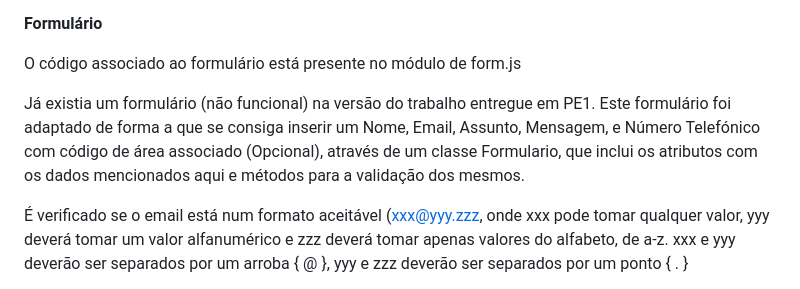
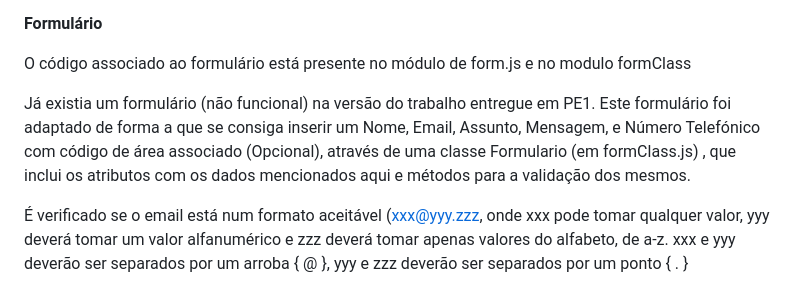
Before and after one commit to AF-Github1/TecnologiasWebCentroMedico-javascript, a Markdown page: README.md, the part around the change. Drawn GitHub-style.

```diff
--- a/README.md
+++ b/README.md
@@ -6,10 +6,10 @@ Para efeitos de formatação de Javascript, foi utilizado JavaScript Standard St
 
 **Formulário**
 
-O código associado ao formulário está presente no módulo de form.js
+O código associado ao formulário está presente no módulo de form.js e no modulo formClass
 
 Já existia um formulário (não funcional) na versão do trabalho entregue em PE1.
-Este formulário foi adaptado de forma a que se consiga inserir um Nome, Email, Assunto, Mensagem, e Número Telefónico com código de área associado (Opcional), através de um classe Formulario, que inclui os atributos com os dados mencionados aqui
+Este formulário foi adaptado de forma a que se consiga inserir um Nome, Email, Assunto, Mensagem, e Número Telefónico com código de área associado (Opcional), através de uma classe Formulario (em formClass.js) , que inclui os atributos com os dados mencionados aqui
 e  métodos para a validação dos mesmos.
 
 É verificado se o email está num formato aceitável (xxx@yyy.zzz, onde xxx pode tomar qualquer valor, yyy deverá tomar um valor alfanumérico e zzz deverá tomar apenas valores do alfabeto, de a-z.
```
